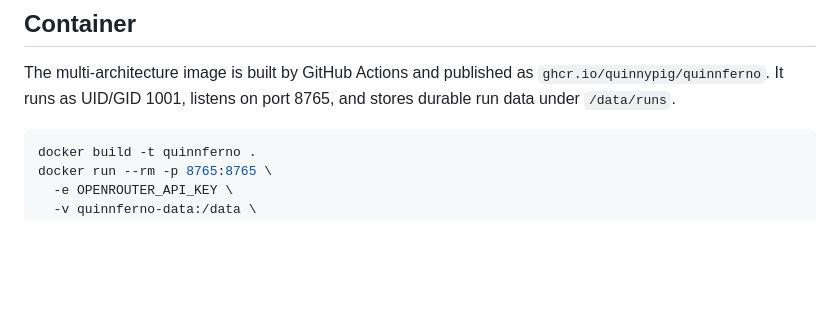
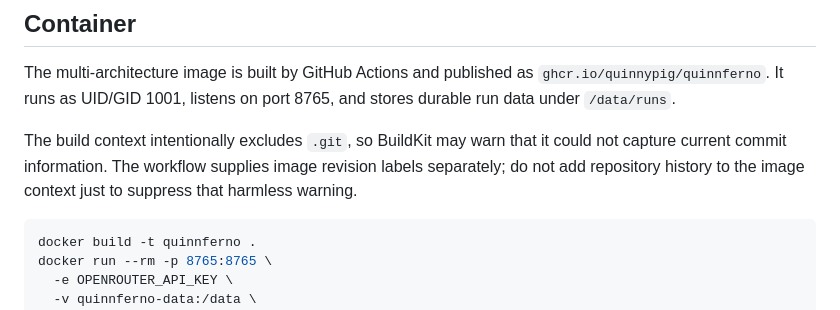
Before and after one commit to quinnypig/corey-model-benchmark, a Markdown page: README.md, the part around one of its changes. Rendered like a GitHub page; blank space fills up the shorter version.

````diff
--- a/README.md
+++ b/README.md
@@ -127,6 +127,11 @@ Absent inputs are shown as pending review rather than guessed. The included vari
 
 The multi-architecture image is built by GitHub Actions and published as `ghcr.io/quinnypig/quinnferno`. It runs as UID/GID 1001, listens on port 8765, and stores durable run data under `/data/runs`.
 
+The build context intentionally excludes `.git`, so BuildKit may warn that it
+could not capture current commit information. The workflow supplies image
+revision labels separately; do not add repository history to the image context
+just to suppress that harmless warning.
+
 ```bash
 docker build -t quinnferno .
 docker run --rm -p 8765:8765 \
````
Also changed, not shown: other parts of README.md (+57 -0 lines), PAPERCUTS.md (+20 -10 lines).
